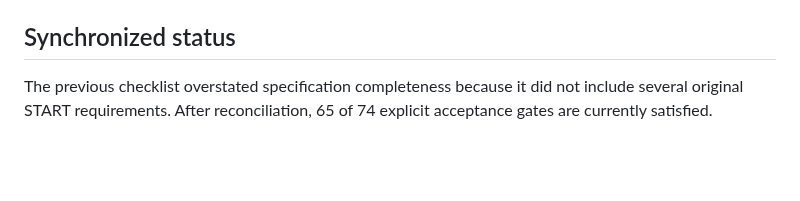
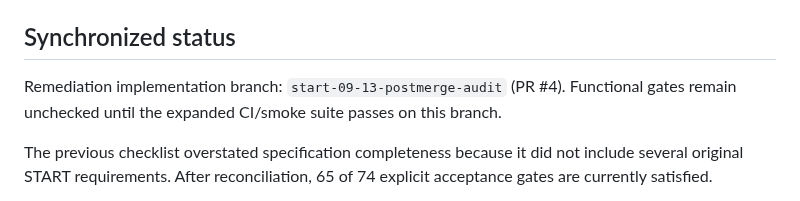
Before and after one commit to himatecorp2025/himate-system, a Markdown page: docs/START-09-13_ACCEPTANCE.md, the part around the change. GitHub-like rendering; blank space fills up the shorter version.

Commit message:
Record START-09-13 remediation branch before CI gate

```diff
--- a/docs/START-09-13_ACCEPTANCE.md
+++ b/docs/START-09-13_ACCEPTANCE.md
@@ -107,6 +107,8 @@ The 2026-09-20 post-merge re-audit reconciles the original START specification w
 
 ## Synchronized status
 
+Remediation implementation branch: `start-09-13-postmerge-audit` (PR #4). Functional gates remain unchecked until the expanded CI/smoke suite passes on this branch.
+
 The previous checklist overstated specification completeness because it did not include several original START requirements. After reconciliation, 65 of 74 explicit acceptance gates are currently satisfied.
 
 **START-09–13 is not yet specification-complete. Do not begin START-14 until the 9 unchecked functional gates above are implemented, covered by integration tests, and re-audited green.**
```
